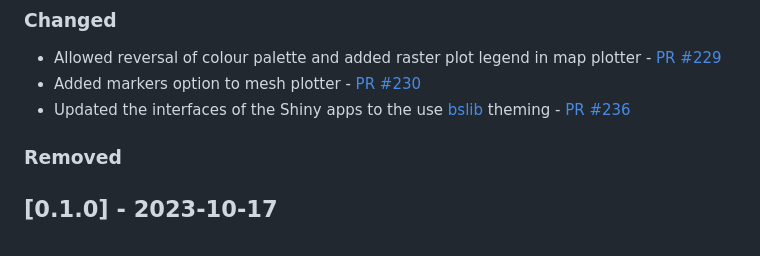
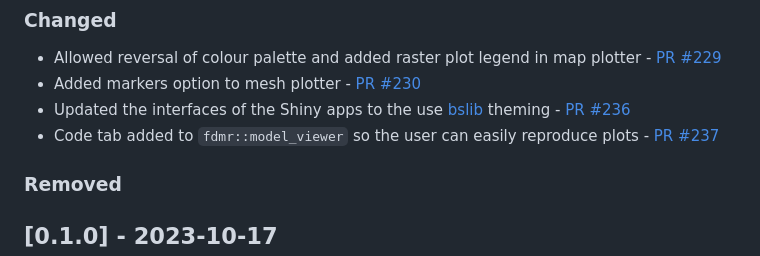
Before and after one commit to 4DModeller/fdmr, a Markdown page: CHANGELOG.md, the part around the change. Drawn GitHub-style.

Commit message:
Add changelog line

```diff
--- a/CHANGELOG.md
+++ b/CHANGELOG.md
@@ -18,6 +18,7 @@ and this project adheres to [Semantic Versioning](https://semver.org/spec/v2.0.0
 - Allowed reversal of colour palette and added raster plot legend in map plotter - [PR #229](https://github.com/4DModeller/fdmr/pull/229)
 - Added markers option to mesh plotter - [PR #230](https://github.com/4DModeller/fdmr/pull/230)
 - Updated the interfaces of the Shiny apps to the use [bslib](https://rstudio.github.io/bslib/index.html) theming - [PR #236](https://github.com/4DModeller/fdmr/pull/236)
+- Code tab added to `fdmr::model_viewer` so the user can easily reproduce plots - [PR #237](https://github.com/4DModeller/fdmr/pull/237)
 
 ### Removed
 
```
